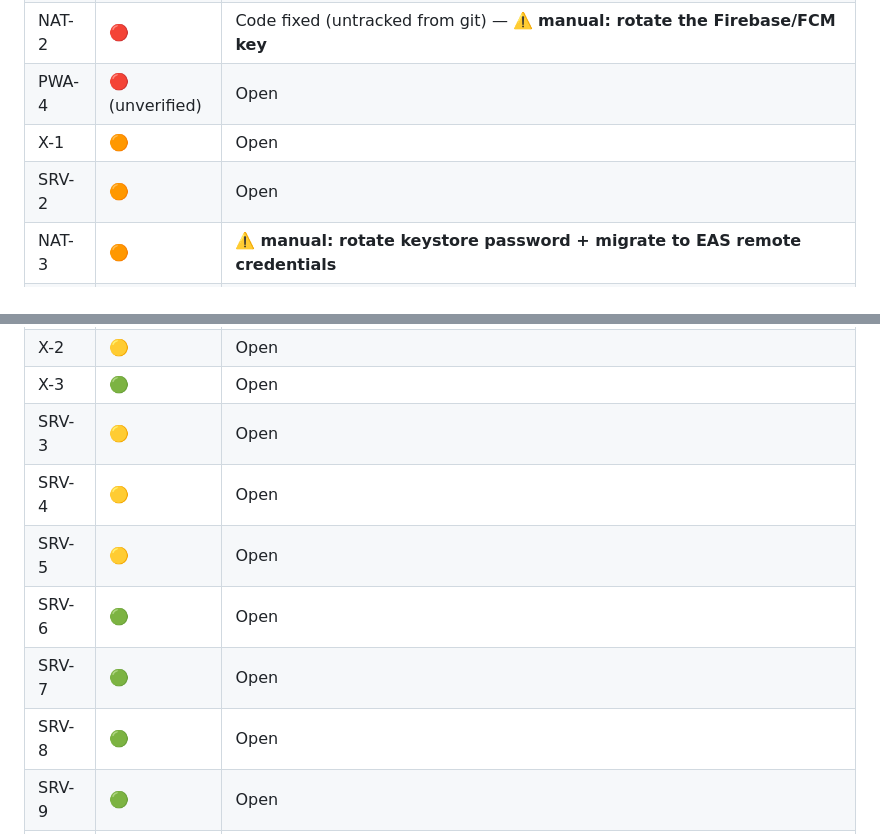
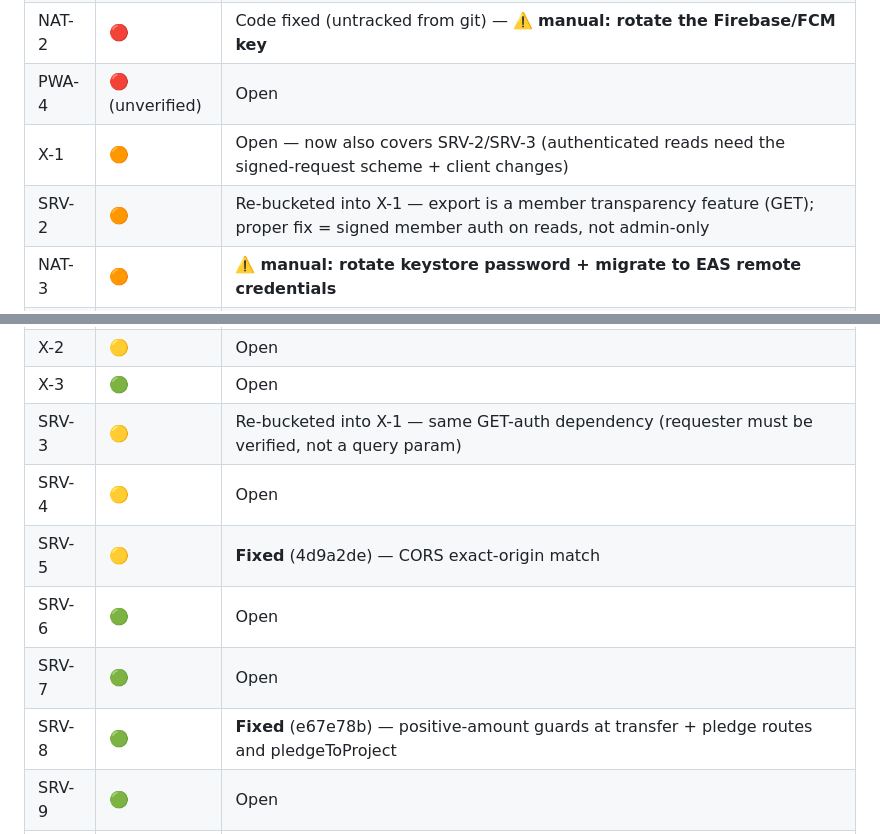
Before and after one commit to martyinspace/beanpool, a Markdown page: SECURITY-AUDIT.md, 2 parts joined by grey strips. Drawn GitHub-style.

Commit message:
docs(security): SRV-5/SRV-8 fixed; SRV-2/SRV-3 re-bucketed into X-1
Co-Authored-By: Claude Opus 4.8 (1M context) <noreply@anthropic.com>

```diff
--- a/SECURITY-AUDIT.md
+++ b/SECURITY-AUDIT.md
@@ -238,8 +238,8 @@ _(update as we go)_
 | NAT-1 | 🔴 | Partial — honesty labels fixed (Phase 0); real E2E pending (Phase 3) |
 | NAT-2 | 🔴 | Code fixed (untracked from git) — ⚠️ **manual: rotate the Firebase/FCM key** |
 | PWA-4 | 🔴 (unverified) | Open |
-| X-1 | 🟠 | Open |
-| SRV-2 | 🟠 | Open |
+| X-1 | 🟠 | Open — now also covers SRV-2/SRV-3 (authenticated reads need the signed-request scheme + client changes) |
+| SRV-2 | 🟠 | Re-bucketed into X-1 — export is a member transparency feature (GET); proper fix = signed member auth on reads, not admin-only |
 | NAT-3 | 🟠 | ⚠️ **manual: rotate keystore password + migrate to EAS remote credentials** |
 | NAT-4 | 🟠 | Open |
 | PWA-1 | 🟠 | Open |
@@ -247,12 +247,12 @@ _(update as we go)_
 | PWA-3 | 🟠 | Open |
 | X-2 | 🟡 | Open |
 | X-3 | 🟢 | Open |
-| SRV-3 | 🟡 | Open |
+| SRV-3 | 🟡 | Re-bucketed into X-1 — same GET-auth dependency (requester must be verified, not a query param) |
 | SRV-4 | 🟡 | Open |
-| SRV-5 | 🟡 | Open |
+| SRV-5 | 🟡 | **Fixed** (4d9a2de) — CORS exact-origin match |
 | SRV-6 | 🟢 | Open |
 | SRV-7 | 🟢 | Open |
-| SRV-8 | 🟢 | Open |
+| SRV-8 | 🟢 | **Fixed** (e67e78b) — positive-amount guards at transfer + pledge routes and pledgeToProject |
 | SRV-9 | 🟢 | Open |
 | NAT-5 | 🟡 | Open |
 | NAT-6 | 🟡 | Open |
```
